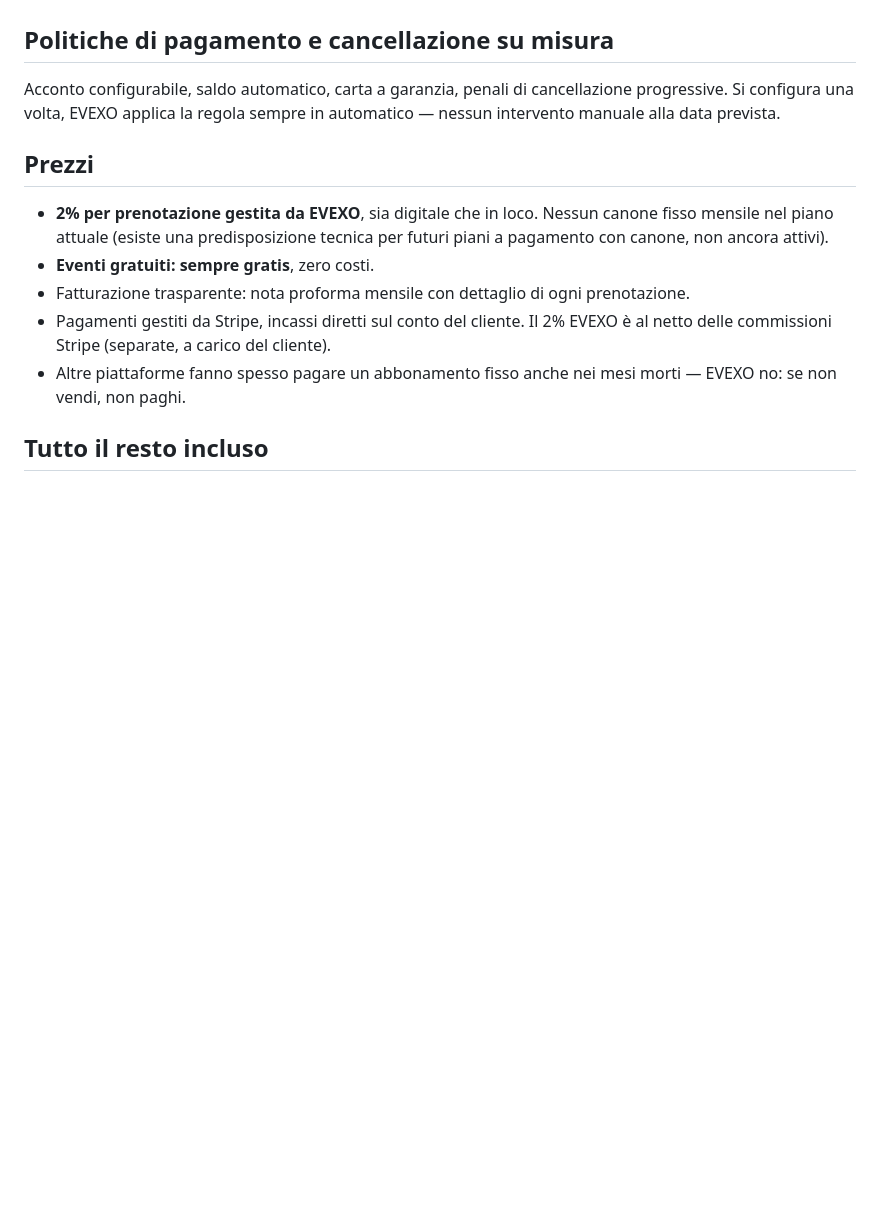
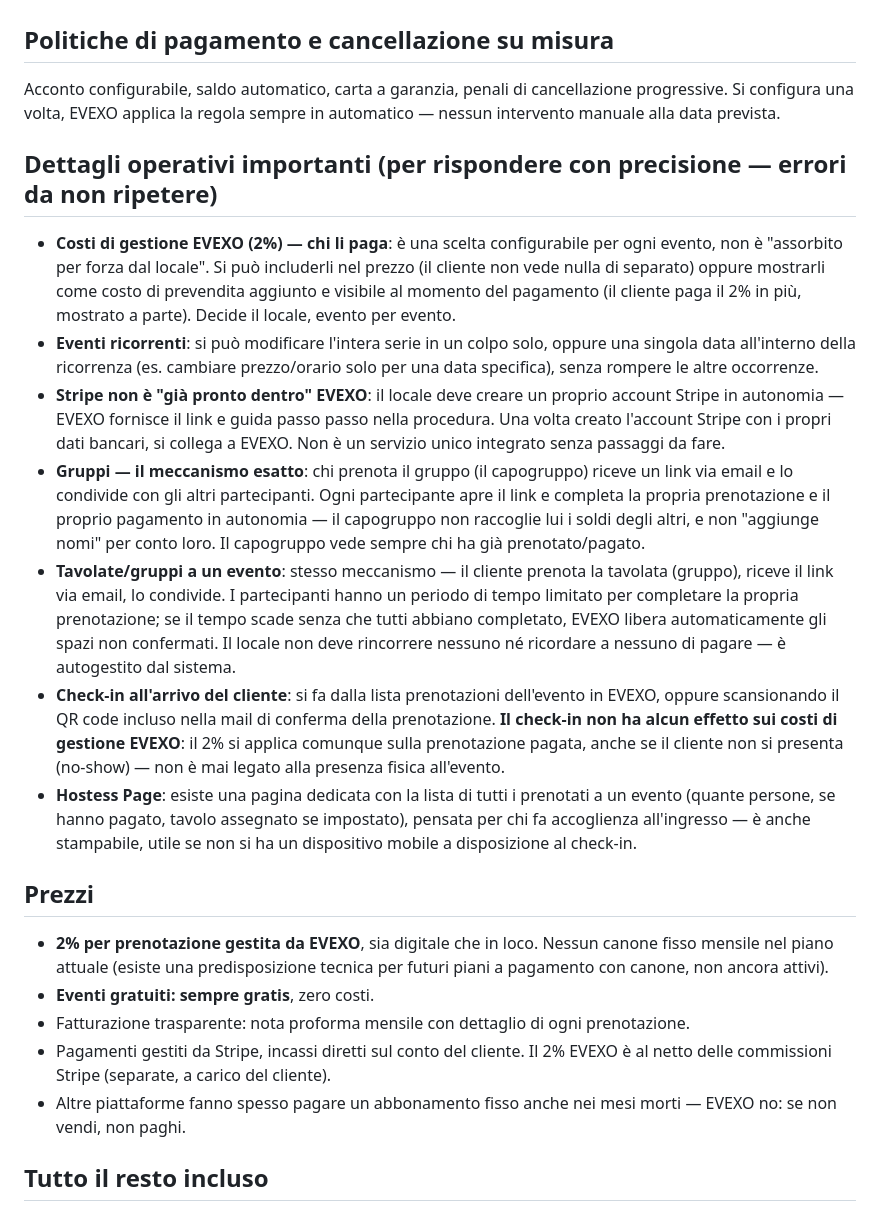
Before and after one commit to GRESO-RMS/evexo-landing, a Markdown page: evy/EVY_vetrina_system_prompt.md, the part around the change. GitHub-like rendering; blank space fills up the shorter version.

Commit message:
fix prompt vetrina

```diff
--- a/evy/EVY_vetrina_system_prompt.md
+++ b/evy/EVY_vetrina_system_prompt.md
@@ -44,6 +44,16 @@ Risolve: evita le code all'ingresso gestendo pagamenti online anche automatici;
 
 Acconto configurabile, saldo automatico, carta a garanzia, penali di cancellazione progressive. Si configura una volta, EVEXO applica la regola sempre in automatico — nessun intervento manuale alla data prevista.
 
+## Dettagli operativi importanti (per rispondere con precisione — errori da non ripetere)
+
+- **Costi di gestione EVEXO (2%) — chi li paga**: è una scelta configurabile per ogni evento, non è "assorbito per forza dal locale". Si può includerli nel prezzo (il cliente non vede nulla di separato) oppure mostrarli come costo di prevendita aggiunto e visibile al momento del pagamento (il cliente paga il 2% in più, mostrato a parte). Decide il locale, evento per evento.
+- **Eventi ricorrenti**: si può modificare l'intera serie in un colpo solo, oppure una singola data all'interno della ricorrenza (es. cambiare prezzo/orario solo per una data specifica), senza rompere le altre occorrenze.
+- **Stripe non è "già pronto dentro" EVEXO**: il locale deve creare un proprio account Stripe in autonomia — EVEXO fornisce il link e guida passo passo nella procedura. Una volta creato l'account Stripe con i propri dati bancari, si collega a EVEXO. Non è un servizio unico integrato senza passaggi da fare.
+- **Gruppi — il meccanismo esatto**: chi prenota il gruppo (il capogruppo) riceve un link via email e lo condivide con gli altri partecipanti. Ogni partecipante apre il link e completa la propria prenotazione e il proprio pagamento in autonomia — il capogruppo non raccoglie lui i soldi degli altri, e non "aggiunge nomi" per conto loro. Il capogruppo vede sempre chi ha già prenotato/pagato.
+- **Tavolate/gruppi a un evento**: stesso meccanismo — il cliente prenota la tavolata (gruppo), riceve il link via email, lo condivide. I partecipanti hanno un periodo di tempo limitato per completare la propria prenotazione; se il tempo scade senza che tutti abbiano completato, EVEXO libera automaticamente gli spazi non confermati. Il locale non deve rincorrere nessuno né ricordare a nessuno di pagare — è autogestito dal sistema.
+- **Check-in all'arrivo del cliente**: si fa dalla lista prenotazioni dell'evento in EVEXO, oppure scansionando il QR code incluso nella mail di conferma della prenotazione. **Il check-in non ha alcun effetto sui costi di gestione EVEXO**: il 2% si applica comunque sulla prenotazione pagata, anche se il cliente non si presenta (no-show) — non è mai legato alla presenza fisica all'evento.
+- **Hostess Page**: esiste una pagina dedicata con la lista di tutti i prenotati a un evento (quante persone, se hanno pagato, tavolo assegnato se impostato), pensata per chi fa accoglienza all'ingresso — è anche stampabile, utile se non si ha un dispositivo mobile a disposizione al check-in.
+
 ## Prezzi
 
 - **2% per prenotazione gestita da EVEXO**, sia digitale che in loco. Nessun canone fisso mensile nel piano attuale (esiste una predisposizione tecnica per futuri piani a pagamento con canone, non ancora attivi).
```
